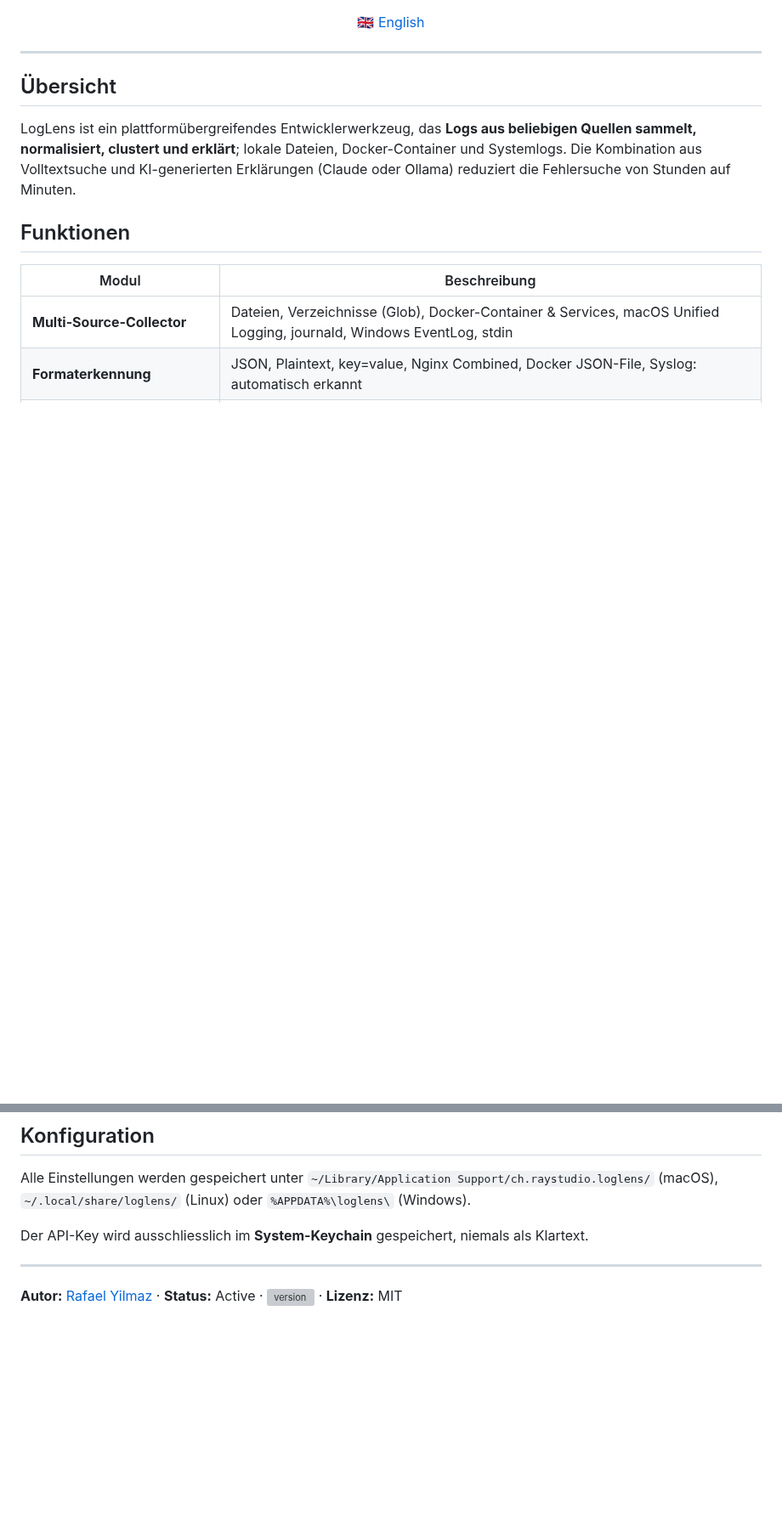
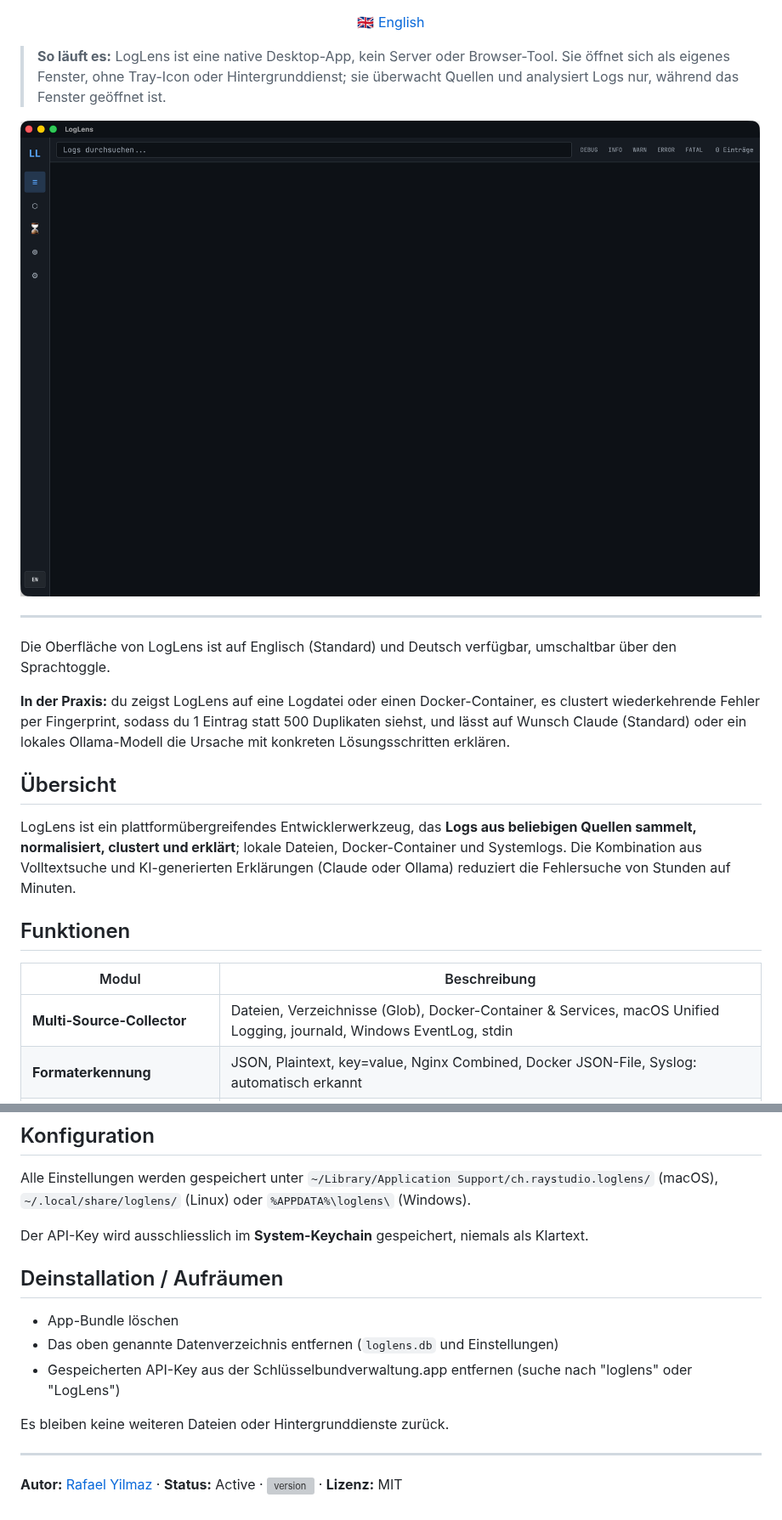
Before and after one commit to 9t29zhmwdh-coder/LogLens, a Markdown page: README.de.md, 2 parts joined by grey strips. Shown at 85% size. Rendered like a GitHub page; pictures changed too: docs/screenshot.de.png (added); blank space fills up the shorter version; grey boxes are pictures that could not be loaded.

```diff
--- a/README.de.md
+++ b/README.de.md
@@ -11,7 +11,15 @@
 
 </div>
 
+> **So läuft es:** LogLens ist eine native Desktop-App, kein Server oder Browser-Tool. Sie öffnet sich als eigenes Fenster, ohne Tray-Icon oder Hintergrunddienst; sie überwacht Quellen und analysiert Logs nur, während das Fenster geöffnet ist.
+
+![LogLens](docs/screenshot.de.png)
+
 ---
+
+Die Oberfläche von LogLens ist auf Englisch (Standard) und Deutsch verfügbar, umschaltbar über den Sprachtoggle.
+
+**In der Praxis:** du zeigst LogLens auf eine Logdatei oder einen Docker-Container, es clustert wiederkehrende Fehler per Fingerprint, sodass du 1 Eintrag statt 500 Duplikaten siehst, und lässt auf Wunsch Claude (Standard) oder ein lokales Ollama-Modell die Ursache mit konkreten Lösungsschritten erklären.
 
 ## Übersicht
 
@@ -97,6 +105,14 @@ Alle Einstellungen werden gespeichert unter `~/Library/Application Support/ch.ra
 
 Der API-Key wird ausschliesslich im **System-Keychain** gespeichert, niemals als Klartext.
 
+## Deinstallation / Aufräumen
+
+- App-Bundle löschen
+- Das oben genannte Datenverzeichnis entfernen (`loglens.db` und Einstellungen)
+- Gespeicherten API-Key aus der Schlüsselbundverwaltung.app entfernen (suche nach "loglens" oder "LogLens")
+
+Es bleiben keine weiteren Dateien oder Hintergrunddienste zurück.
+
 ---
 
 **Autor:** [Rafael Yilmaz](https://github.com/9t29zhmwdh-coder) · **Status:** Active · ![version](https://img.shields.io/github/v/release/9t29zhmwdh-coder/LogLens?color=6b7280&style=flat-square) · **Lizenz:** MIT
```
Also changed, not shown: other parts of README.de.md (+1 -1 lines), CHANGELOG.md (+38 -2 lines), README.md (+21 -5 lines), docs/screenshot.png (added), 5 other files.
